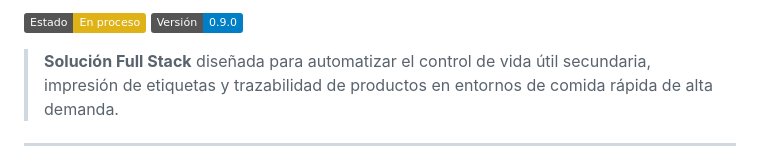
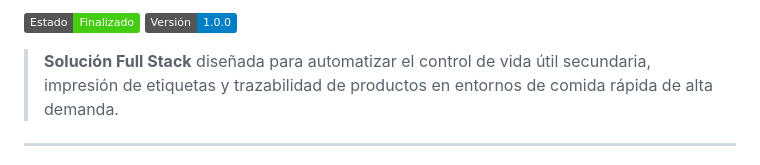
Before and after one commit to Tahiel-Recchia/Mcd-vencimientos, a Markdown page: README.md, the part around the change. Drawn GitHub-style; badges without logos.

Commit message:
cambia el estado a finalizado en el readme

```diff
--- a/README.md
+++ b/README.md
@@ -1,5 +1,5 @@
-![Estado del Proyecto](https://img.shields.io/badge/Estado-En_proceso-yellow)
-![Versión](https://img.shields.io/badge/Versión-0.9.0-blue)
+![Estado del Proyecto](https://img.shields.io/badge/Estado-Finalizado-success)
+![Versión](https://img.shields.io/badge/Versión-1.0.0-blue)
 
 > **Solución Full Stack** diseñada para automatizar el control de vida útil secundaria, impresión de etiquetas y trazabilidad de productos en entornos de comida rápida de alta demanda.
 
```
